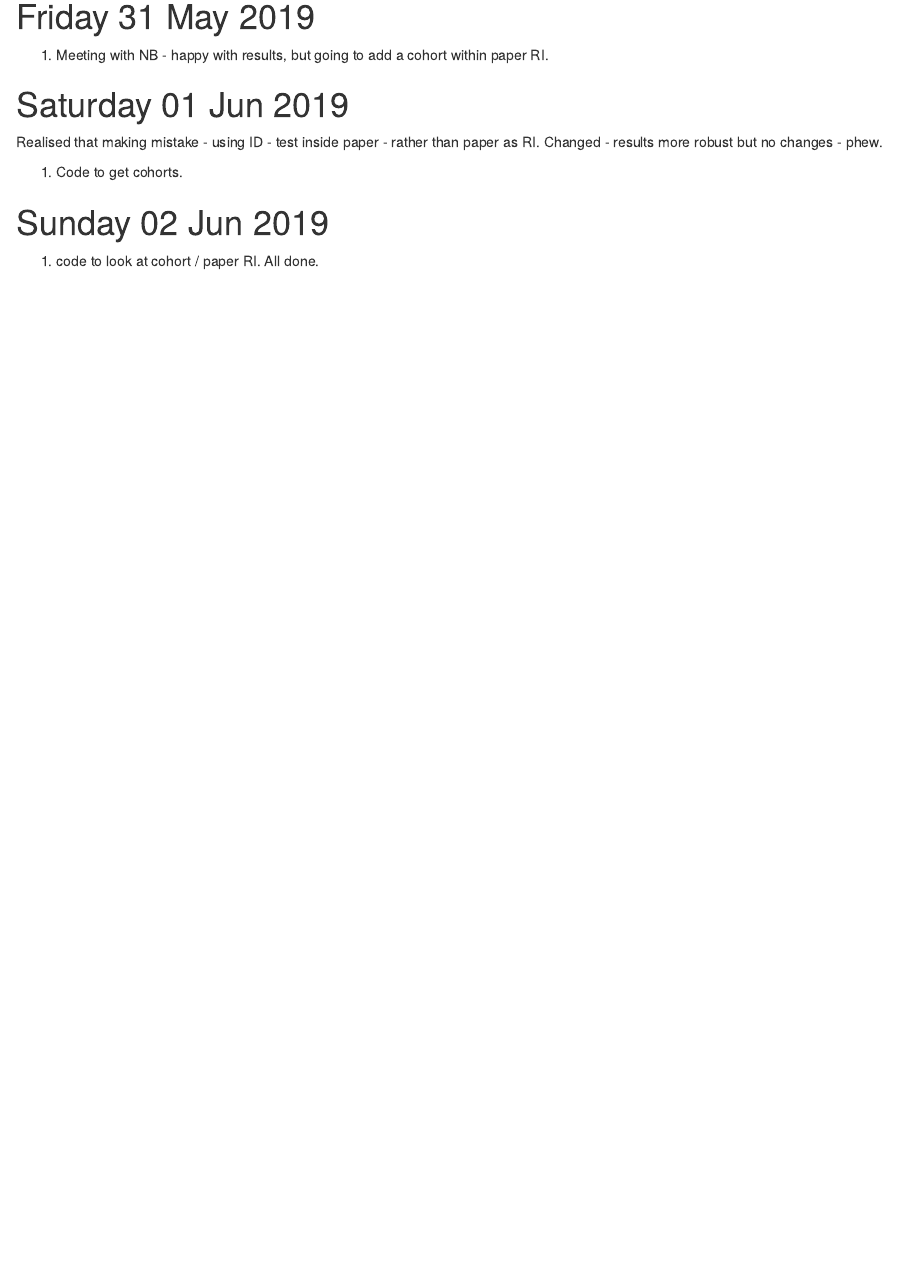
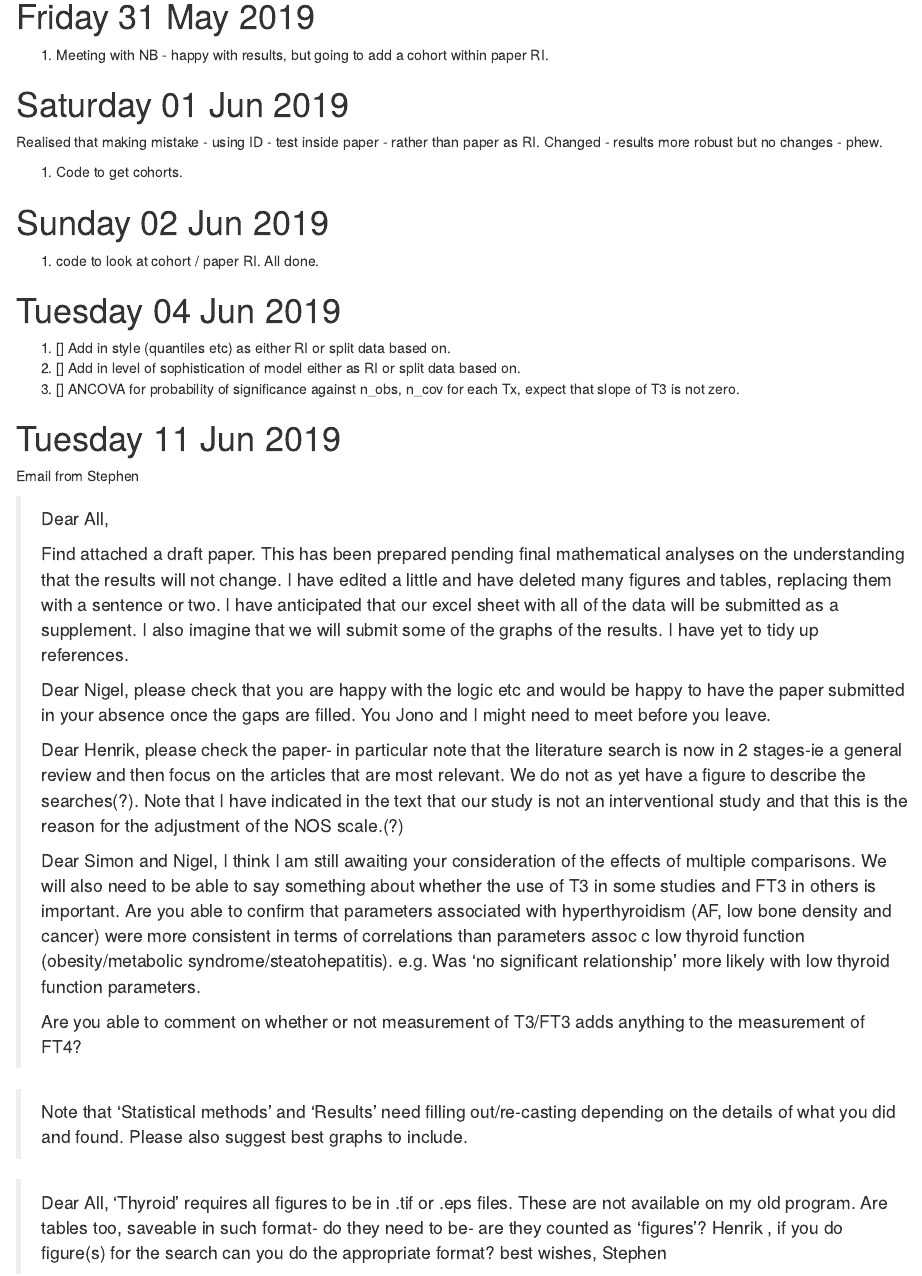
Before and after one commit to jonotuke/TSH_2019, an R Markdown document (README.rmd): the page in a window 1100 px wide, from 1420 px down. The pictures show the output file README.html that the author committed with the source, opened offline.

Commit message:
New data from NB

```diff
--- a/README.rmd
+++ b/README.rmd
@@ -79,3 +79,36 @@ Realised that making mistake - using ID - test inside paper - rather than paper
 # Sunday 02 Jun 2019
 
 1. code to look at cohort / paper RI. All done.
+
+# Tuesday 04 Jun 2019
+
+1. [] Add in style (quantiles etc) as either RI or split data based on.
+2. [] Add in level of sophistication of model either as RI or split data based on.
+3. [] ANCOVA for probability of significance against n_obs, n_cov for each Tx, expect that slope of T3 is not zero.
+4. [] Add in extra treatment for Free T3 versus Total T3
+5. [] Aggregate systems according to "atrial fibrillation (AF)[26-30], osteoporosis [31-35], and  cancer" (high tyroid function) and "steatohepatitis [39-41] and the features of the metabolic syndrome" (low thyroid function)
+# Tuesday 11 Jun 2019
+
+Email from Stephen
+
+> Dear All,
+>
+> Find attached a draft paper. This has been prepared pending final mathematical analyses on the understanding that the results will not change. I have edited a little and have deleted many figures and tables, replacing them with a sentence or two. I have anticipated that our excel sheet with all of the data will be submitted as a supplement. I also imagine that we will submit some of the graphs of the results. I have yet to tidy up references.
+>
+> Dear Nigel,
+please check that you are happy with the logic etc and would be happy to have the paper submitted in your absence once the gaps are filled. You Jono and I might need to meet before you leave.
+>
+> Dear Henrik,
+please check the paper- in particular note that the literature search is now in 2 stages-ie a general review and then focus on the articles that are most relevant. We do not as yet have a figure to describe the searches(?). Note that I have indicated in the text that our study is not an interventional study and that this is the reason for the adjustment of the NOS scale.(?)
+>
+> Dear Simon and Nigel,
+> I think I am still awaiting your consideration of the effects of multiple comparisons. We will also need to be able to say something about whether the use of T3 in some studies and FT3 in others is important. Are you able to confirm that parameters associated with hyperthyroidism (AF, low bone density and cancer) were more consistent in terms of correlations than parameters assoc c low thyroid function (obesity/metabolic syndrome/steatohepatitis). e.g. Was 'no significant relationship ' more likely with low thyroid function parameters.
+>
+> Are you able to comment on whether or not measurement of T3/FT3 adds anything to the measurement of FT4?
+
+> Note that 'Statistical methods' and 'Results' need filling out/re-casting depending on the details of what you did and found. Please also suggest best graphs to include.
+
+> Dear All,
+'Thyroid' requires all figures to be in .tif or .eps files. These are not available on my old program. Are tables too, saveable in such format- do they need to be- are they counted as 'figures'? Henrik , if you do figure(s) for the search can you do the appropriate format?
+best wishes,
+Stephen
```
Also changed, not shown: code/clean_pv.R (+2 -1 lines), README.html, analysis/01_cleaning-data.html, data/2019064-01_cleaning-data.rds (added), raw data/20190708_excel tsh_2019_data.xlsx (added), 8 other files.
